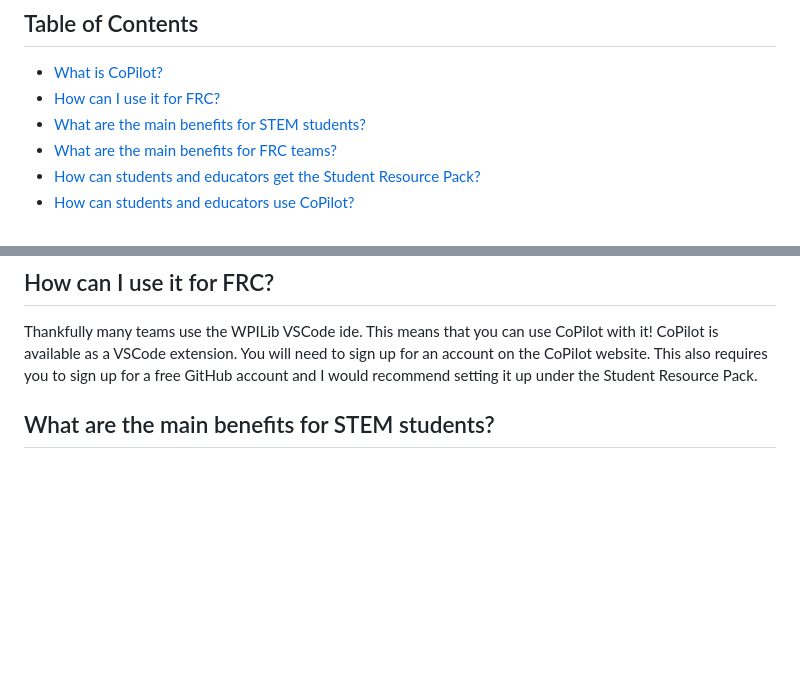
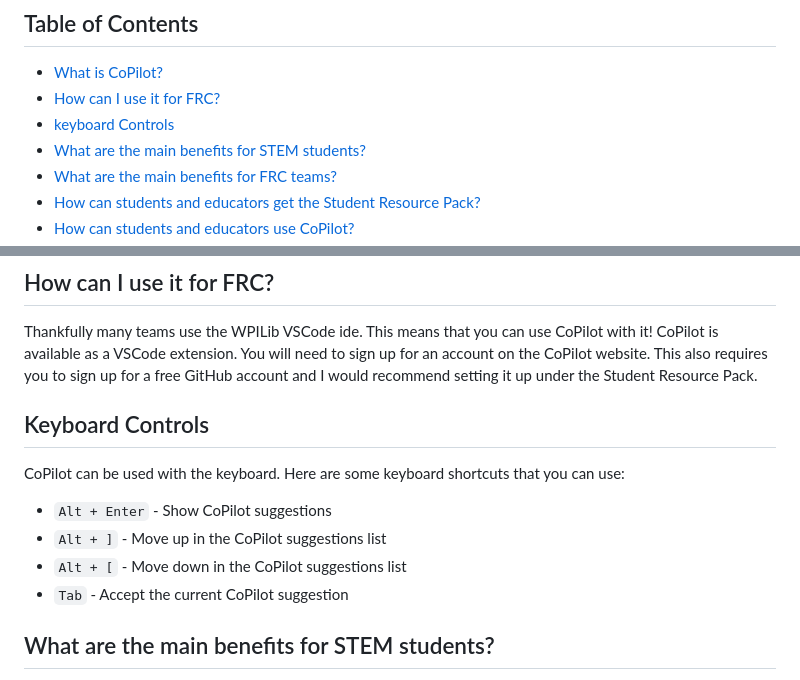
Before and after one commit to mrSiefen/CoPilot-Experiments, a Markdown page: Markdown-Experiments/Experiment2.md, 2 parts joined by grey strips. Rendered like a GitHub page; blank space fills up the shorter version.

```diff
--- a/Markdown-Experiments/Experiment2.md
+++ b/Markdown-Experiments/Experiment2.md
@@ -4,6 +4,7 @@
 
 -   [What is CoPilot?](#what-is-copilot)
 -   [How can I use it for FRC?](#how-can-i-use-it-for-frc)
+-   [keyboard Controls](#keyboard-controls)
 -   [What are the main benefits for STEM students?](#what-are-the-main-benefits-for-stem-students)
 -   [What are the main benefits for FRC teams?](#what-are-the-main-benefits-for-frc-teams)
 -   [How can students and educators get the Student Resource Pack?](#how-can-students-and-educators-get-the-student-resource-pack)
@@ -23,6 +24,15 @@ CoPilot is like auto complete on steroids! By using machine learning, and being
 ## How can I use it for FRC?
 
 Thankfully many teams use the WPILib VSCode ide. This means that you can use CoPilot with it! CoPilot is available as a VSCode extension. You will need to sign up for an account on the CoPilot website. This also requires you to sign up for a free GitHub account and I would recommend setting it up under the Student Resource Pack.
+
+## Keyboard Controls
+
+CoPilot can be used with the keyboard. Here are some keyboard shortcuts that you can use:
+
+-   `Alt + Enter` - Show CoPilot suggestions
+-   `Alt + ]` - Move up in the CoPilot suggestions list
+-   `Alt + [` - Move down in the CoPilot suggestions list
+-   `Tab` - Accept the current CoPilot suggestion
 
 ## What are the main benefits for STEM students?
 
```
